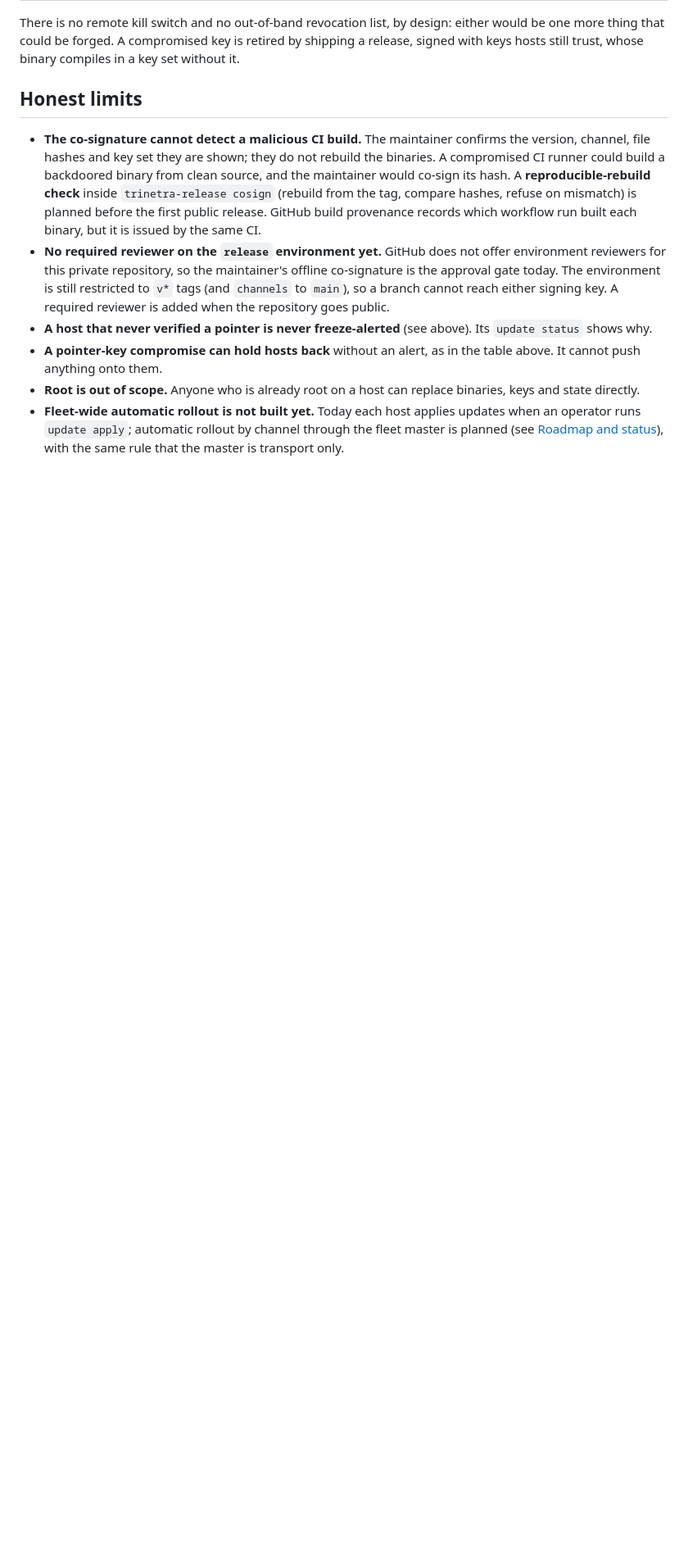
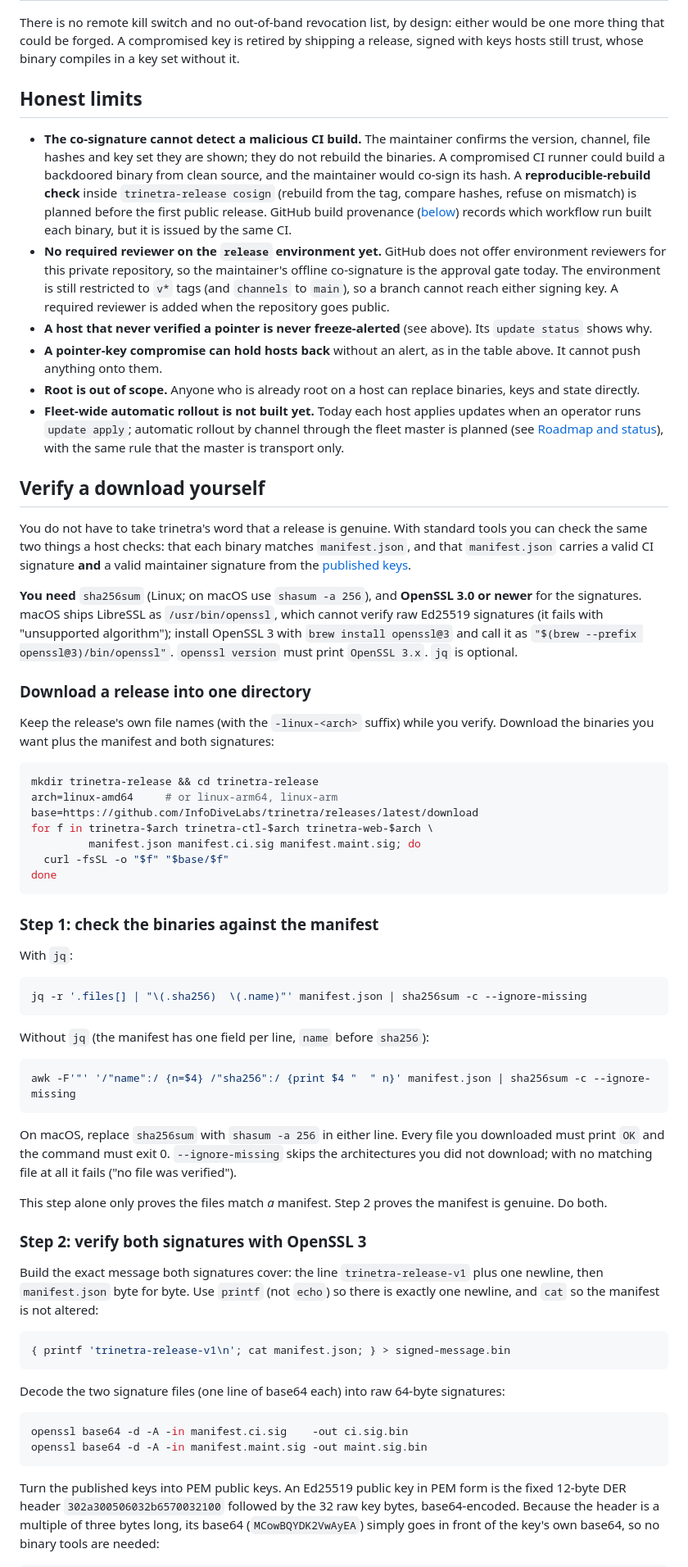
Before and after one commit to InfoDiveLabs/trinetra, a Markdown page: docs/handbook/14-security.md, the part around one of its changes. Shown at 82% size. Drawn GitHub-style; blank space fills up the shorter version.

Commit message:
docs: verify a release by hand (sha256 + OpenSSL ed25519 2-of-2)

````diff
--- a/docs/handbook/14-security.md
+++ b/docs/handbook/14-security.md
@@ -420,7 +424,8 @@ binary compiles in a key set without it.
   backdoored binary from clean source, and the maintainer would co-sign its
   hash. A **reproducible-rebuild check** inside `trinetra-release cosign`
   (rebuild from the tag, compare hashes, refuse on mismatch) is planned before
-  the first public release. GitHub build provenance records which workflow run
+  the first public release. GitHub build provenance
+  ([below](#optional-github-build-provenance)) records which workflow run
   built each binary, but it is issued by the same CI.
 - **No required reviewer on the `release` environment yet.** GitHub does not
   offer environment reviewers for this private repository, so the
@@ -439,3 +444,81 @@ binary compiles in a key set without it.
   through the fleet master is planned (see
   [Roadmap and status](12-roadmap-and-status.md)), with the same rule that
   the master is transport only.
+
+## Verify a download yourself
+
+You do not have to take trinetra's word that a release is genuine. With
+standard tools you can check the same two things a host checks: that each
+binary matches `manifest.json`, and that `manifest.json` carries a valid CI
+signature **and** a valid maintainer signature from the
+[published keys](#the-published-release-keys).
+
+**You need** `sha256sum` (Linux; on macOS use `shasum -a 256`), and **OpenSSL
+3.0 or newer** for the signatures. macOS ships LibreSSL as `/usr/bin/openssl`,
+which cannot verify raw Ed25519 signatures (it fails with "unsupported
+algorithm"); install OpenSSL 3 with `brew install openssl@3` and call it as
+`"$(brew --prefix openssl@3)/bin/openssl"`. `openssl version` must print
+`OpenSSL 3.x`. `jq` is optional.
+
+### Download a release into one directory
+
+Keep the release's own file names (with the `-linux-<arch>` suffix) while you
+verify. Download the binaries you want plus the manifest and both signatures:
+
+```bash
+mkdir trinetra-release && cd trinetra-release
+arch=linux-amd64     # or linux-arm64, linux-arm
+base=https://github.com/InfoDiveLabs/trinetra/releases/latest/download
+for f in trinetra-$arch trinetra-ctl-$arch trinetra-web-$arch \
+         manifest.json manifest.ci.sig manifest.maint.sig; do
+  curl -fsSL -o "$f" "$base/$f"
+done
+```
+
+### Step 1: check the binaries against the manifest
+
+With `jq`:
+
+```bash
+jq -r '.files[] | "\(.sha256)  \(.name)"' manifest.json | sha256sum -c --ignore-missing
+```
+
+Without `jq` (the manifest has one field per line, `name` before `sha256`):
+
+```bash
+awk -F'"' '/"name":/ {n=$4} /"sha256":/ {print $4 "  " n}' manifest.json | sha256sum -c --ignore-missing
+```
+
+On macOS, replace `sha256sum` with `shasum -a 256` in either line. Every file
+you downloaded must print `OK` and the command must exit 0. `--ignore-missing`
+skips the architectures you did not download; with no matching file at all it
+fails ("no file was verified").
+
+This step alone only proves the files match *a* manifest. Step 2 proves the
+manifest is genuine. Do both.
+
+### Step 2: verify both signatures with OpenSSL 3
+
+Build the exact message both signatures cover: the line
+`trinetra-release-v1` plus one newline, then `manifest.json` byte for byte.
+Use `printf` (not `echo`) so there is exactly one newline, and `cat` so the
+manifest is not altered:
+
+```bash
+{ printf 'trinetra-release-v1\n'; cat manifest.json; } > signed-message.bin
+```
+
+Decode the two signature files (one line of base64 each) into raw 64-byte
+signatures:
+
+```bash
+openssl base64 -d -A -in manifest.ci.sig    -out ci.sig.bin
+openssl base64 -d -A -in manifest.maint.sig -out maint.sig.bin
+```
+
+Turn the published keys into PEM public keys. An Ed25519 public key in PEM
+form is the fixed 12-byte DER header `302a300506032b6570032100` followed by
+the 32 raw key bytes, base64-encoded. Because the header is a multiple of
+three bytes long, its base64 (`MCowBQYDK2VwAyEA`) simply goes in front of the
+key's own base64, so no binary tools are needed:
+
````
Also changed, not shown: other parts of docs/handbook/14-security.md (+66 -0 lines), docs/handbook/03-installation.md (+19 -23 lines).
